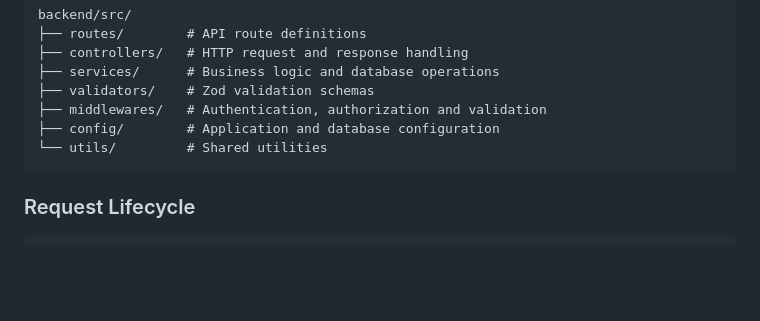
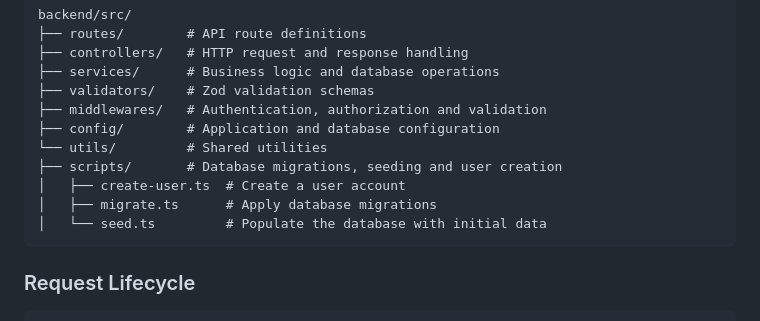
Before and after one commit to achrafder99/clinicflow, a Markdown page: README.md, the part around the change. GitHub-like rendering; blank space fills up the shorter version.

Commit message:
Document scripts for database migrations and seeding
Added scripts directory for database management.

````diff
--- a/README.md
+++ b/README.md
@@ -364,6 +364,10 @@ backend/src/
 ├── middlewares/   # Authentication, authorization and validation
 ├── config/        # Application and database configuration
 └── utils/         # Shared utilities
+├── scripts/       # Database migrations, seeding and user creation
+│   ├── create-user.ts  # Create a user account
+│   ├── migrate.ts      # Apply database migrations
+│   └── seed.ts         # Populate the database with initial data
 ```
 
 ### Request Lifecycle
````
